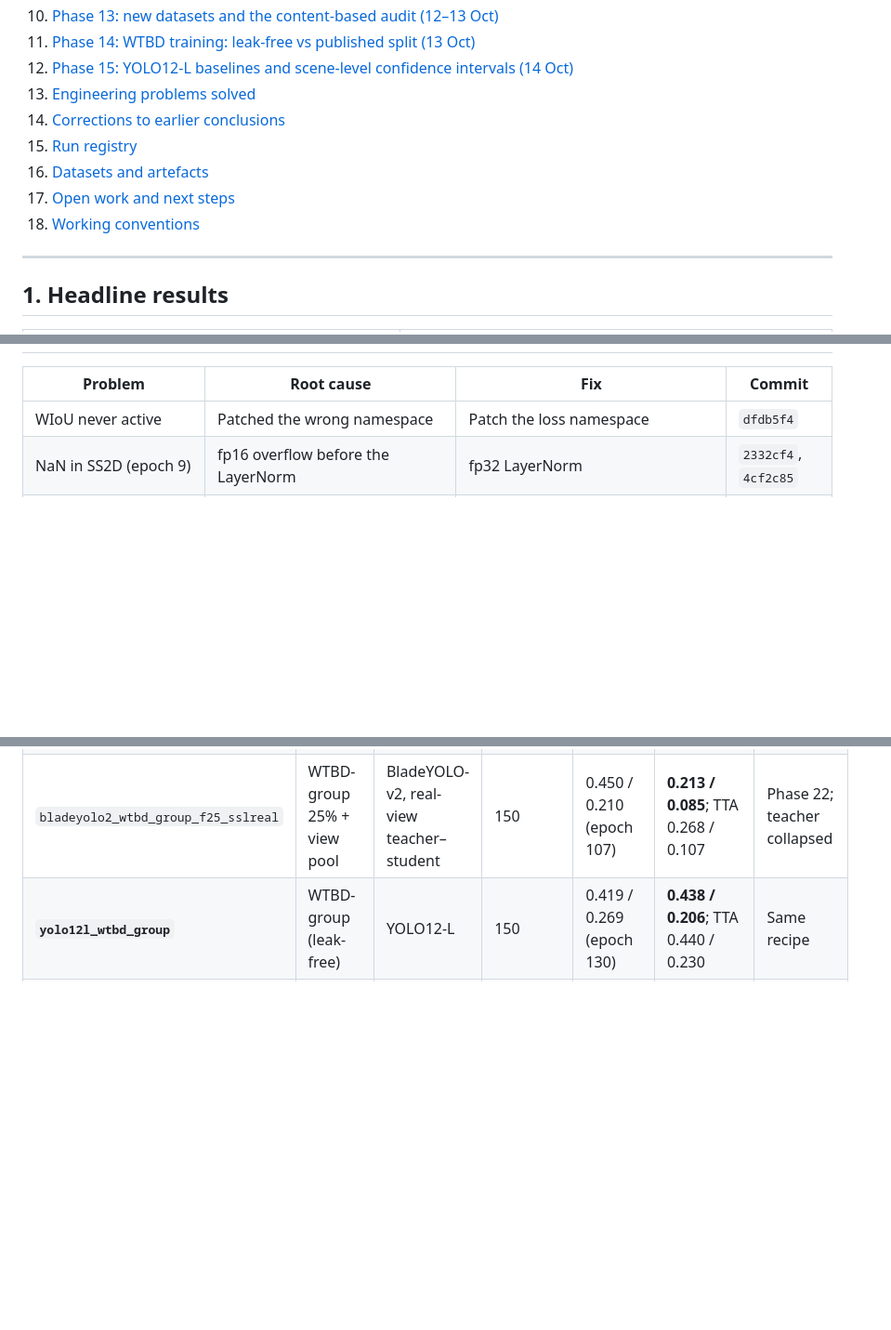
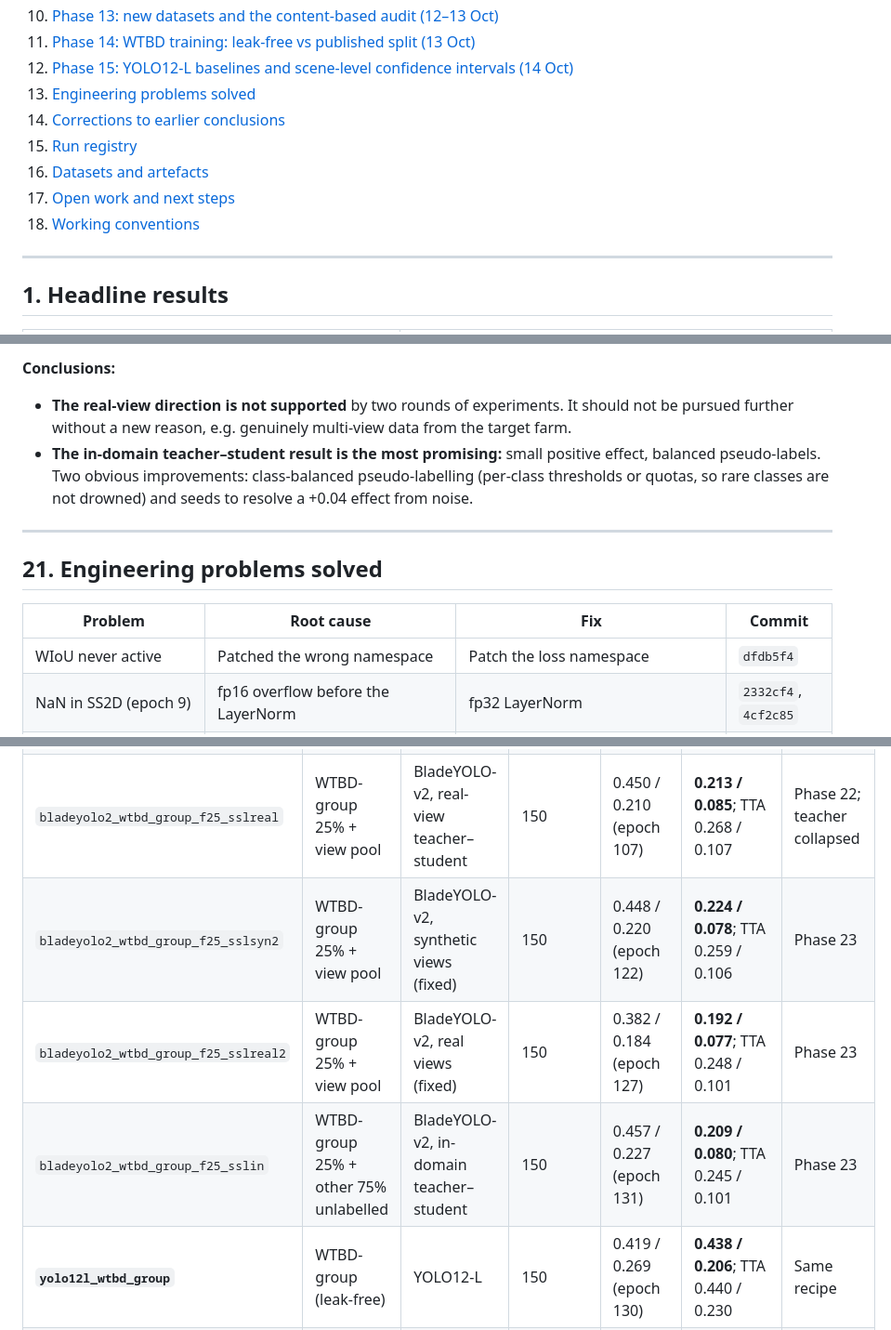
Before and after one commit to bhavya-goel-11/BladeYOLO, a Markdown page: research_log.md, 3 parts joined by grey strips. Shown at 93% size. Rendered like a GitHub page; blank space fills up the shorter version.

```diff
--- a/research_log.md
+++ b/research_log.md
@@ -28,12 +28,12 @@ This log covers the whole project. Phases 1–5 (Sep 3 – Oct 6) summarise the
 10. [Phase 13: new datasets and the content-based audit (12–13 Oct)](#10-phase-13-new-datasets-and-the-content-based-audit-1213-oct)
 11. [Phase 14: WTBD training: leak-free vs published split (13 Oct)](#11-phase-14-wtbd-training-leak-free-vs-published-split-13-oct)
 12. [Phase 15: YOLO12-L baselines and scene-level confidence intervals (14 Oct)](#12-phase-15-yolo12-l-baselines-and-scene-level-confidence-intervals-14-oct)
-20. [Engineering problems solved](#20-engineering-problems-solved)
-21. [Corrections to earlier conclusions](#21-corrections-to-earlier-conclusions)
-22. [Run registry](#22-run-registry)
-23. [Datasets and artefacts](#23-datasets-and-artefacts)
-24. [Open work and next steps](#24-open-work-and-next-steps)
-25. [Working conventions](#25-working-conventions)
+21. [Engineering problems solved](#21-engineering-problems-solved)
+22. [Corrections to earlier conclusions](#22-corrections-to-earlier-conclusions)
+23. [Run registry](#23-run-registry)
+24. [Datasets and artefacts](#24-datasets-and-artefacts)
+25. [Open work and next steps](#25-open-work-and-next-steps)
+26. [Working conventions](#26-working-conventions)
 
 ---
 
@@ -985,3 +1034,10 @@ Tests updated (`tests/test_view_consistency.py`: dropped boxes are returned for
+**Conclusions:**
+- **The real-view direction is not supported** by two rounds of experiments. It should not be pursued further without a new reason, e.g. genuinely multi-view data from the target farm.
+- **The in-domain teacher–student result is the most promising:** small positive effect, balanced pseudo-labels. Two obvious improvements: class-balanced pseudo-labelling (per-class thresholds or quotas, so rare classes are not drowned) and seeds to resolve a +0.04 effect from noise.
+
+---
+
+## 21. Engineering problems solved
 
 | Problem | Root cause | Fix | Commit |
 |---|---|---|---|
@@ -1043,6 +1099,9 @@ Tests updated (`tests/test_view_consistency.py`: dropped boxes are returned for
 | `yolo12l_wtbd_group_f50` | WTBD-group, 50% of train scenes | YOLO12-L | 150 | 0.279 / 0.167 (epoch 120) | **0.244 / 0.105**; TTA 0.259 / 0.125 | Learning curve |
 | `bladeyolo2_wtbd_group_f25_sslsyn` | WTBD-group 25% + view pool | BladeYOLO-v2, synthetic-view teacher–student | 150 | 0.427 / 0.203 (epoch 142) | **0.221 / 0.071**; TTA 0.233 / 0.089 | Phase 22 |
 | `bladeyolo2_wtbd_group_f25_sslreal` | WTBD-group 25% + view pool | BladeYOLO-v2, real-view teacher–student | 150 | 0.450 / 0.210 (epoch 107) | **0.213 / 0.085**; TTA 0.268 / 0.107 | Phase 22; teacher collapsed |
+| `bladeyolo2_wtbd_group_f25_sslsyn2` | WTBD-group 25% + view pool | BladeYOLO-v2, synthetic views (fixed) | 150 | 0.448 / 0.220 (epoch 122) | **0.224 / 0.078**; TTA 0.259 / 0.106 | Phase 23 |
+| `bladeyolo2_wtbd_group_f25_sslreal2` | WTBD-group 25% + view pool | BladeYOLO-v2, real views (fixed) | 150 | 0.382 / 0.184 (epoch 127) | **0.192 / 0.077**; TTA 0.248 / 0.101 | Phase 23 |
+| `bladeyolo2_wtbd_group_f25_sslin` | WTBD-group 25% + other 75% unlabelled | BladeYOLO-v2, in-domain teacher–student | 150 | 0.457 / 0.227 (epoch 131) | **0.209 / 0.080**; TTA 0.245 / 0.101 | Phase 23 |
 | **`yolo12l_wtbd_group`** | WTBD-group (leak-free) | YOLO12-L | 150 | 0.419 / 0.269 (epoch 130) | **0.438 / 0.206**; TTA 0.440 / 0.230 | Same recipe |
 | **`yolo12l_wtbd_official`** | WTBD official (**leaky**) | YOLO12-L | 120 | 0.665 / 0.394 (epoch 104) | **0.704 / 0.388**; TTA 0.734 / 0.438 | Same recipe |
 
```
Also changed, not shown: other parts of research_log.md (+57 -8 lines).
